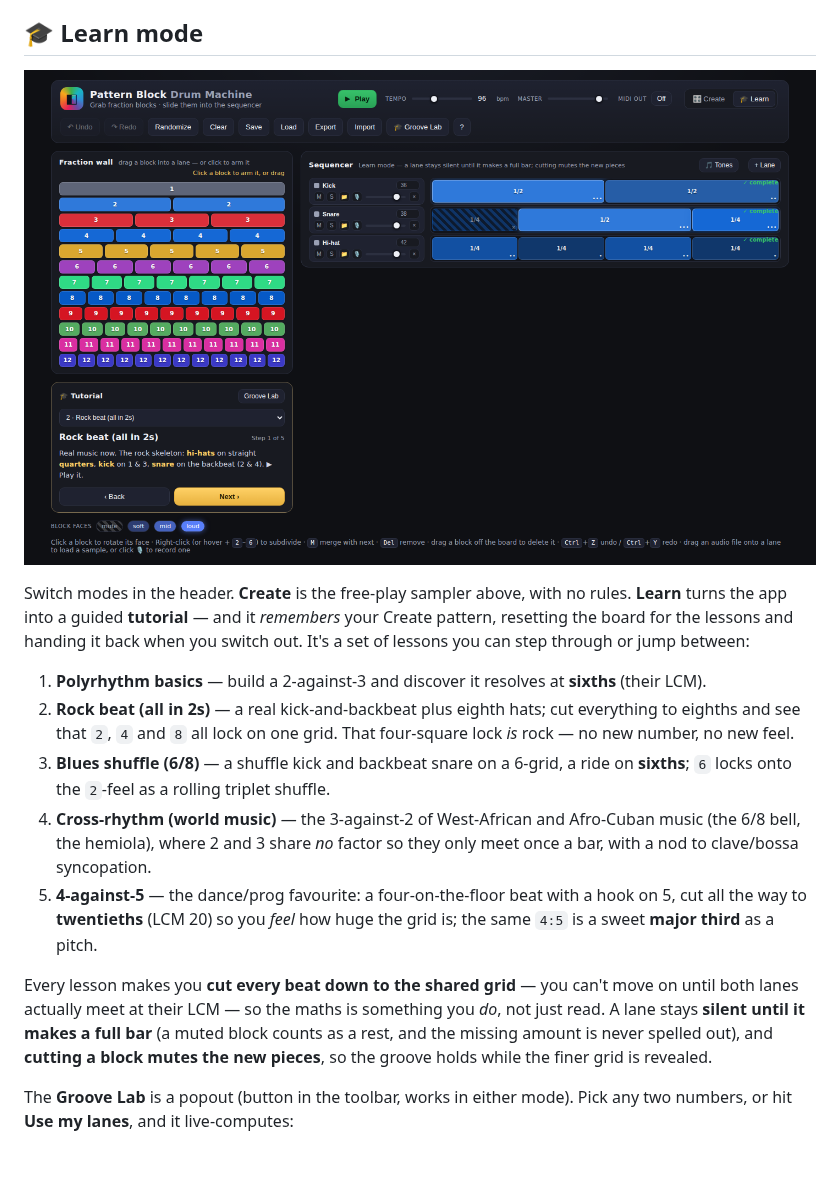
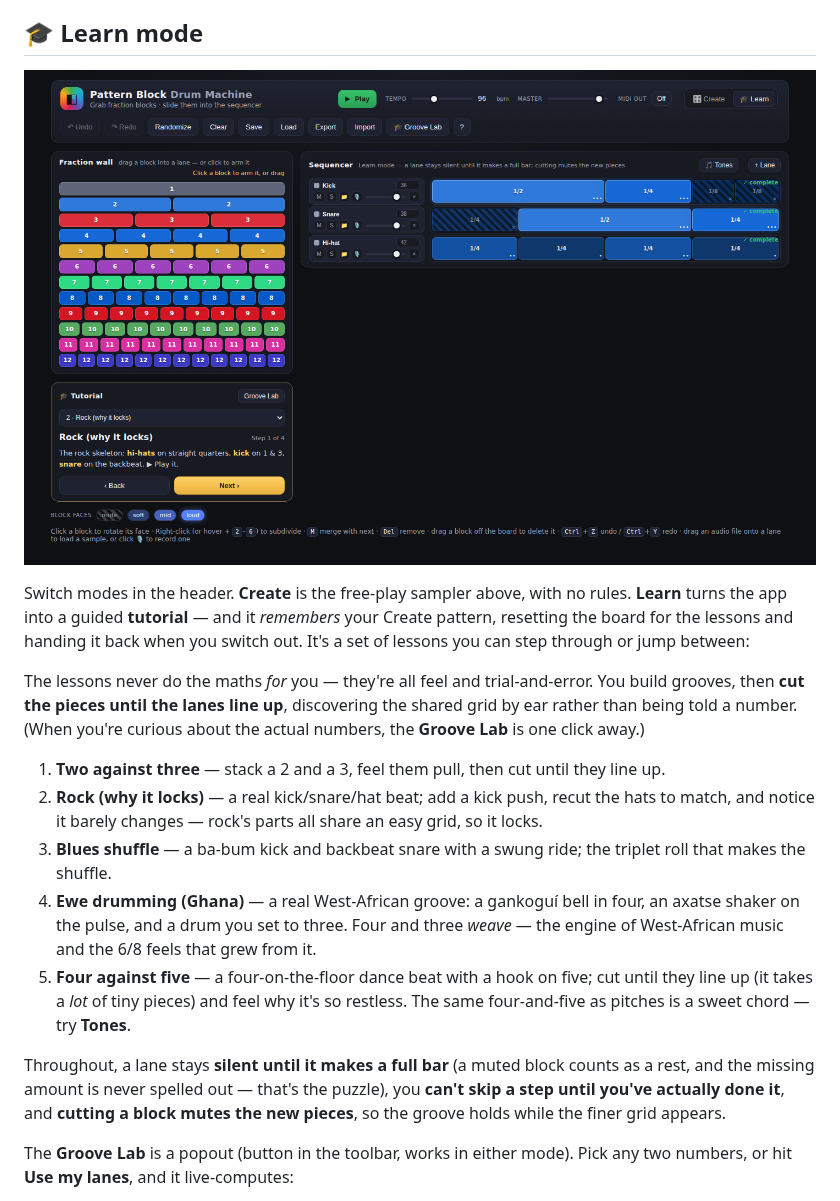
Before and after one commit to liaminhawai-cmd/pattern-block-drum, a Markdown page: README.md, the part around the change. GitHub-like rendering; pictures changed too: docs/learn-mode.png; blank space fills up the shorter version.

```diff
--- a/README.md
+++ b/README.md
@@ -90,26 +90,29 @@ rules. **Learn** turns the app into a guided **tutorial** — and it *remembers*
 your Create pattern, resetting the board for the lessons and handing it back when
 you switch out. It's a set of lessons you can step through or jump between:
 
-1. **Polyrhythm basics** — build a 2-against-3 and discover it resolves at
-   **sixths** (their LCM).
-2. **Rock beat (all in 2s)** — a real kick-and-backbeat plus eighth hats; cut
-   everything to eighths and see that `2`, `4` and `8` all lock on one grid.
-   That four-square lock *is* rock — no new number, no new feel.
-3. **Blues shuffle (6/8)** — a shuffle kick and backbeat snare on a 6-grid, a
-   ride on **sixths**; `6` locks onto the `2`-feel as a rolling triplet shuffle.
-4. **Cross-rhythm (world music)** — the 3-against-2 of West-African and
-   Afro-Cuban music (the 6/8 bell, the hemiola), where 2 and 3 share *no* factor
-   so they only meet once a bar, with a nod to clave/bossa syncopation.
-5. **4-against-5** — the dance/prog favourite: a four-on-the-floor beat with a
-   hook on 5, cut all the way to **twentieths** (LCM 20) so you *feel* how huge
-   the grid is; the same `4:5` is a sweet **major third** as a pitch.
+The lessons never do the maths *for* you — they're all feel and trial-and-error.
+You build grooves, then **cut the pieces until the lanes line up**, discovering
+the shared grid by ear rather than being told a number. (When you're curious
+about the actual numbers, the **Groove Lab** is one click away.)
 
-Every lesson makes you **cut every beat down to the shared grid** — you can't
-move on until both lanes actually meet at their LCM — so the maths is something
-you *do*, not just read. A lane stays **silent until it makes a full bar** (a
-muted block counts as a rest, and the missing amount is never spelled out), and
-**cutting a block mutes the new pieces**, so the groove holds while the finer
-grid is revealed.
+1. **Two against three** — stack a 2 and a 3, feel them pull, then cut until they
+   line up.
+2. **Rock (why it locks)** — a real kick/snare/hat beat; add a kick push, recut
+   the hats to match, and notice it barely changes — rock's parts all share an
+   easy grid, so it locks.
+3. **Blues shuffle** — a ba-bum kick and backbeat snare with a swung ride; the
+   triplet roll that makes the shuffle.
+4. **Ewe drumming (Ghana)** — a real West-African groove: a gankoguí bell in four,
+   an axatse shaker on the pulse, and a drum you set to three. Four and three
+   *weave* — the engine of West-African music and the 6/8 feels that grew from it.
+5. **Four against five** — a four-on-the-floor dance beat with a hook on five;
+   cut until they line up (it takes a *lot* of tiny pieces) and feel why it's so
+   restless. The same four-and-five as pitches is a sweet chord — try **Tones**.
+
+Throughout, a lane stays **silent until it makes a full bar** (a muted block
+counts as a rest, and the missing amount is never spelled out — that's the
+puzzle), you **can't skip a step until you've actually done it**, and **cutting a
+block mutes the new pieces**, so the groove holds while the finer grid appears.
 
 The **Groove Lab** is a popout (button in the toolbar, works in either mode).
 Pick any two numbers, or hit **Use my lanes**, and it live-computes:
```
Also changed, not shown: 2 other files.
